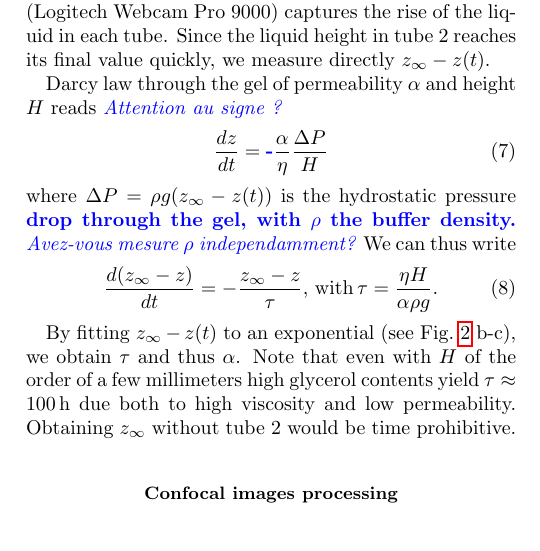
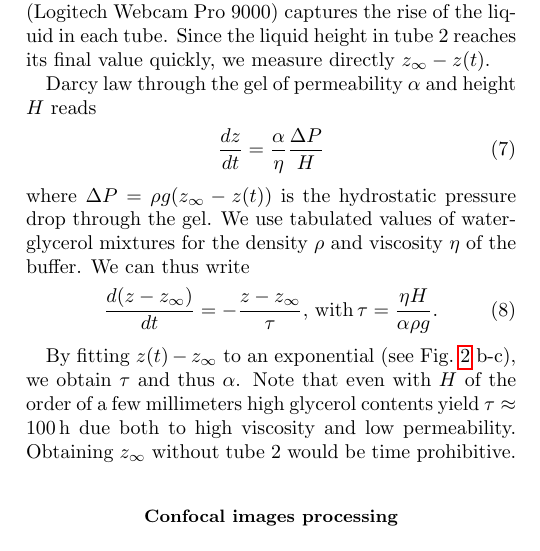
Before and after one commit to MathieuLeocmach/Yaourt, a LaTeX paper (fig_plis/article_plis.tex): part of one column of page 6 of 10, cut so that both start at the same text. Compiled offline with pdfLaTeX.

Commit message:
sign in permeability

```diff
--- a/fig_plis/article_plis.tex
+++ b/fig_plis/article_plis.tex
@@ -224,16 +224,16 @@ where the susceptibility $\chi$ is related to the fluorescence contrast between
 
 To measure the permeability of our gels, we adapt a method from \cite{VanDijk1986}. First, the gel of interest is formed at the lower extremity of a thin glass tube. The tube is held vertical in a water saturated atmosphere to prevent evaporation until the pH has reached the isoelectric point ($\approx\SI{1}{\hour}$ for our most common composition). Then, we dip the tube in a bath of acetic acid/acetate buffer at pH=4. The buffer has the same glycerol content as the gel solvent, so that the viscosity is constant throughout the experiment. Alongside the first tube (see Fig.~\ref{fig:permeability} a), we dip a second identical tube with no gel in it. A webcam (Logitech Webcam Pro 9000) captures the rise of the liquid in each tube. Since the liquid height in tube 2 reaches its final value quickly, we measure directly $z_\infty-z(t)$.
 
-Darcy law through the gel of permeability $\alpha$ and height $H$ reads \seb{\it Attention au signe ?}
+Darcy law through the gel of permeability $\alpha$ and height $H$ reads
 \begin{equation}
-\frac{dz}{dt} = \seb{-} \frac{\alpha}{\eta}\frac{\Delta P}{H}
+\frac{dz}{dt} = \frac{\alpha}{\eta}\frac{\Delta P}{H}
 \end{equation}
-where $\Delta P=\rho g(z_\infty-z(t))$ is the hydrostatic pressure \seb{drop through the gel, with $\rho$ the buffer density. {\it Avez-vous mesure $\rho$ independamment?}} We can thus write
+where $\Delta P=\rho g(z_\infty-z(t))$ is the hydrostatic pressure drop through the gel. We use tabulated values of water-glycerol mixtures for the density $\rho$ and viscosity $\eta$ of the buffer. We can thus write
 \begin{equation}
-\frac{d(z_\infty-z)}{dt} = -\frac{z_\infty-z}{\tau}\text{, with\,} \tau = \frac{\eta H}{\alpha \rho g}.
+\frac{d(z-z_\infty)}{dt} = -\frac{z-z_\infty}{\tau}\text{, with\,} \tau = \frac{\eta H}{\alpha \rho g}.
 \end{equation}
 
-By fitting $z_\infty-z(t)$ to an exponential (see Fig.~\ref{fig:permeability} b-c), we obtain $\tau$ and thus $\alpha$. Note that even with $H$ of the order of a few millimeters high glycerol contents yield $\tau\approx \SI{100}{\hour}$ due both to high viscosity and low permeability. Obtaining $z_\infty$ without tube 2 would be time prohibitive.
+By fitting $z(t)-z_\infty$ to an exponential (see Fig.~\ref{fig:permeability} b-c), we obtain $\tau$ and thus $\alpha$. Note that even with $H$ of the order of a few millimeters high glycerol contents yield $\tau\approx \SI{100}{\hour}$ due both to high viscosity and low permeability. Obtaining $z_\infty$ without tube 2 would be time prohibitive.
 
 \subsection*{Confocal images processing}
 
```
Also changed, not shown: fig_plis/article_plis.tex (2 more changed lines).
